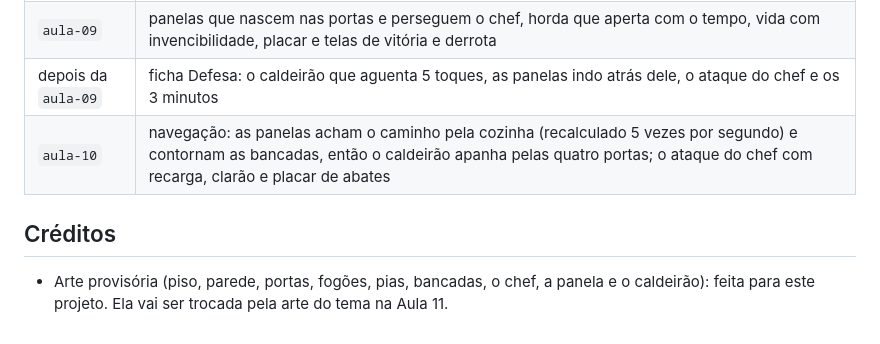
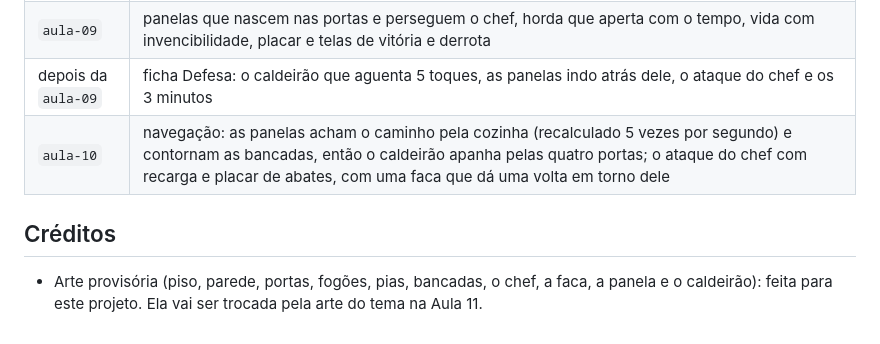
Before and after one commit to MatheusNDP/panelas-malditas, a Markdown page: README.md, the part around the change. GitHub-like rendering.

Commit message:
faca de cozinha gira em volta do chef no ataque, raio 24
Co-Authored-By: Claude Opus 5.5 <noreply@anthropic.com>

```diff
--- a/README.md
+++ b/README.md
@@ -33,8 +33,8 @@ As panelas entram pelas portas e vão atrás do caldeirão. Cada panela que enco
 | `aula-08` | a cozinha vista de cima (40 × 22 peças, cabe numa tela), com parede, portas, fogões, pias e bancadas com colisão, e o chef andando nas quatro direções |
 | `aula-09` | panelas que nascem nas portas e perseguem o chef, horda que aperta com o tempo, vida com invencibilidade, placar e telas de vitória e derrota |
 | depois da `aula-09` | ficha Defesa: o caldeirão que aguenta 5 toques, as panelas indo atrás dele, o ataque do chef e os 3 minutos |
-| `aula-10` | navegação: as panelas acham o caminho pela cozinha (recalculado 5 vezes por segundo) e contornam as bancadas, então o caldeirão apanha pelas quatro portas; o ataque do chef com recarga, clarão e placar de abates |
+| `aula-10` | navegação: as panelas acham o caminho pela cozinha (recalculado 5 vezes por segundo) e contornam as bancadas, então o caldeirão apanha pelas quatro portas; o ataque do chef com recarga e placar de abates, com uma faca que dá uma volta em torno dele |
 
 ## Créditos
 
-- Arte provisória (piso, parede, portas, fogões, pias, bancadas, o chef, a panela e o caldeirão): feita para este projeto. Ela vai ser trocada pela arte do tema na Aula 11.
+- Arte provisória (piso, parede, portas, fogões, pias, bancadas, o chef, a faca, a panela e o caldeirão): feita para este projeto. Ela vai ser trocada pela arte do tema na Aula 11.
```
Also changed, not shown: DEVLOG.md (+2 -0 lines), sprites/faca.png (added), 3 other files.
